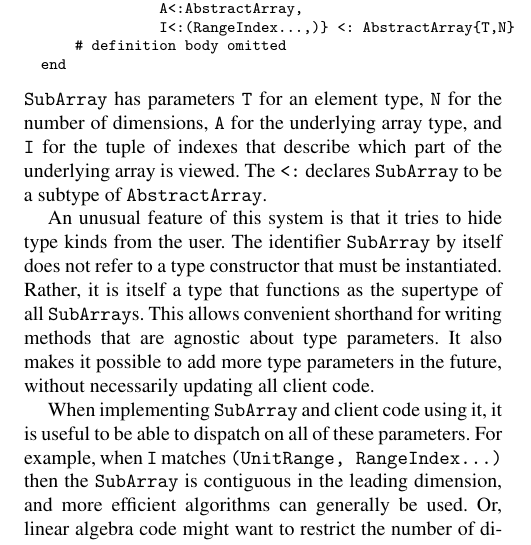
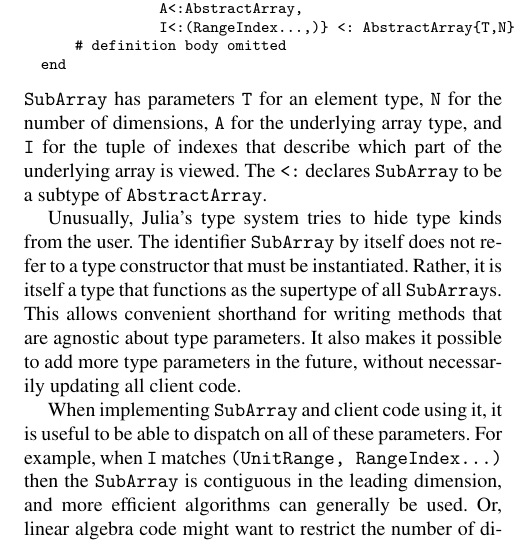
Before and after one commit to jiahao/julia-type-system, a LaTeX paper (pldi2015/pldi2015.tex): part of one column of page 3 of 12, cut so that both start at the same text. Compiled offline with pdfLaTeX; a missing font is replaced by an installed copy or a similar font.

Commit message:
Attempt to fix "thisness" ambiguity in subarray example

```diff
--- a/pldi2015/pldi2015.tex
+++ b/pldi2015/pldi2015.tex
@@ -333,7 +333,7 @@ for the tuple of indexes that describe which part of the underlying array
 is viewed. The \verb|<:| declares \verb|SubArray| to be a subtype of
 \verb|AbstractArray|.
 
-An unusual feature of this system is that it tries to hide type kinds from
+Unusually, Julia's type system tries to hide type kinds from
 the user. The identifier \verb|SubArray| by itself does not refer to a
 type constructor that must be instantiated. Rather, it is itself a type
 that functions as the supertype of all \verb|SubArray|s. This allows
```
